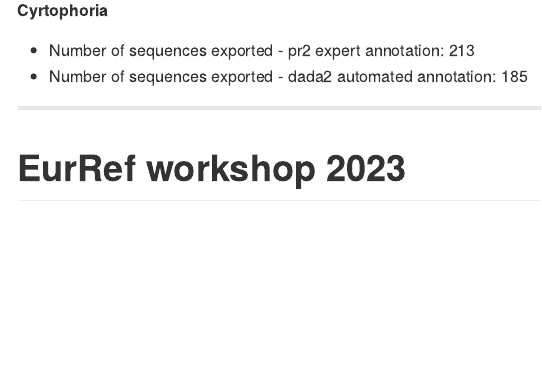
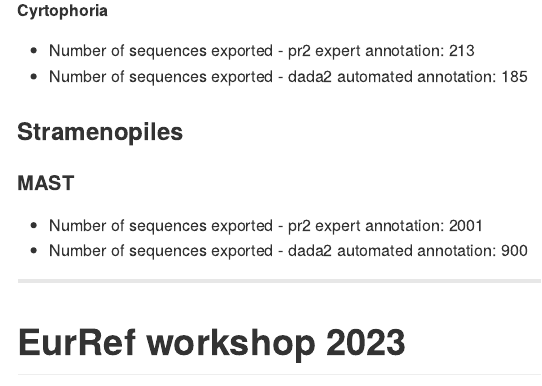
Before and after one commit to pr2database/EukRef-workshop-2023, a Quarto document (exports/PR2-exports-stats.qmd): the page in a window 1100 px wide, from 2020 px down. The pictures show the output file exports/PR2-exports-stats.md that the author committed with the source, drawn offline in the style of GitHub.

Commit message:
Export stats

```diff
--- a/exports/PR2-exports-stats.qmd
+++ b/exports/PR2-exports-stats.qmd
@@ -65,6 +65,11 @@ Including curated EukRef files
 #####  Cyrtophoria
 - Number of sequences exported - pr2 expert annotation: 213
 - Number of sequences exported - dada2 automated annotation: 185
+
+### Stramenopiles
+#### MAST
+- Number of sequences exported - pr2 expert annotation: 2001
+- Number of sequences exported - dada2 automated annotation: 900
 
 ---
 
```
Also changed, not shown: exports/PR2-exports-stats.md.
